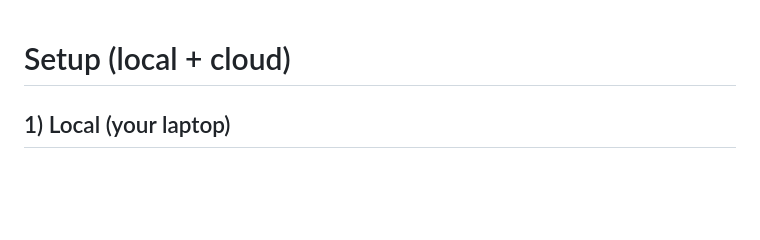
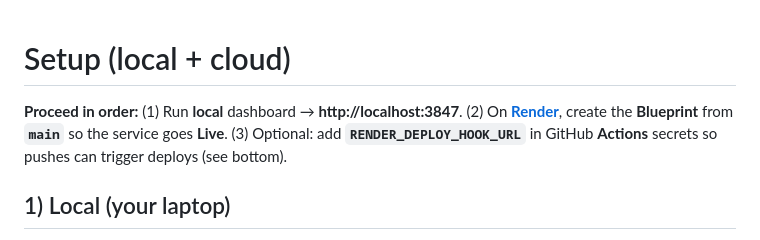
Before and after one commit to aaruchoudhary/AI-Agent, a Markdown page: jira-qa-test-dashboard/SETUP.md, the part around the change. Drawn GitHub-style; blank space fills up the shorter version.

Commit message:
docs: proceed checklist at top of SETUP
Made-with: Cursor

```diff
--- a/jira-qa-test-dashboard/SETUP.md
+++ b/jira-qa-test-dashboard/SETUP.md
@@ -1,4 +1,6 @@
 # Setup (local + cloud)
+
+**Proceed in order:** (1) Run **local** dashboard → **http://localhost:3847**. (2) On **[Render](https://dashboard.render.com/)**, create the **Blueprint** from **`main`** so the service goes **Live**. (3) Optional: add **`RENDER_DEPLOY_HOOK_URL`** in GitHub **Actions** secrets so pushes can trigger deploys (see bottom).
 
 ## 1) Local (your laptop)
 
```
